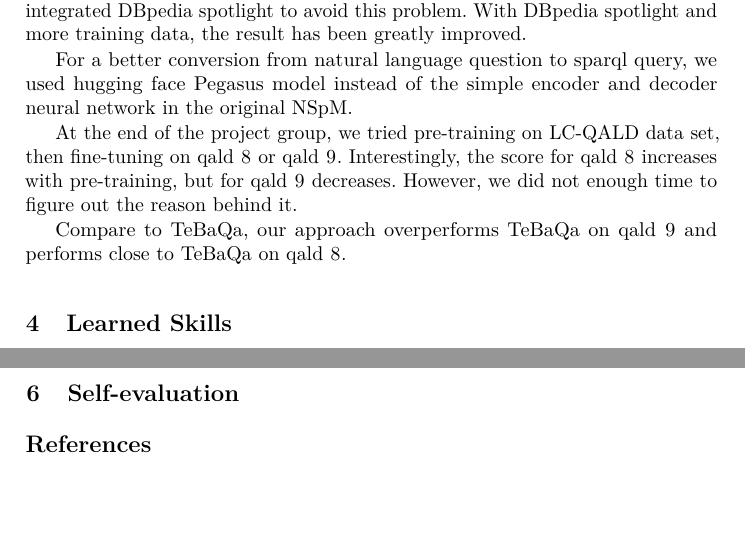
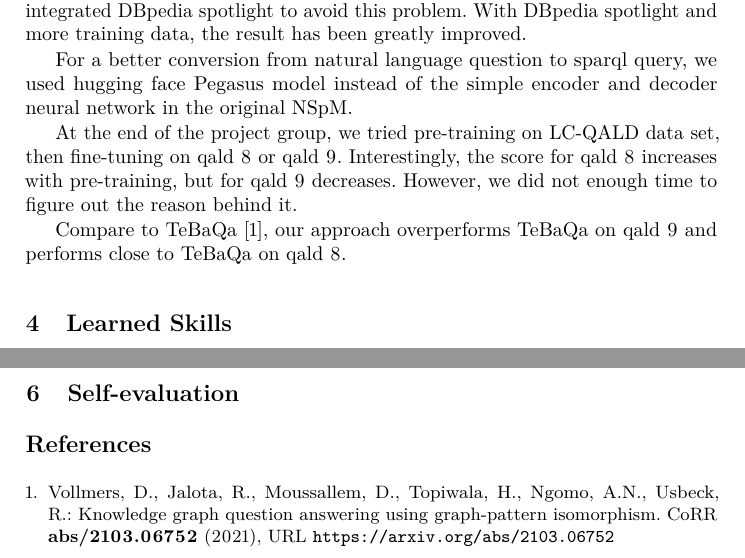
Before and after one commit to makevin23/KBQA-report, a LaTeX paper (paper.tex, which reads contents/evaluation.tex): two parts of pages 2 and 3 of 3, joined at a grey line, cut so that both start at the same text, the shorter picture padded with empty space. Compiled offline with pdfLaTeX.

Commit message:
add tebaqa ref

```diff
--- a/contents/evaluation.tex
+++ b/contents/evaluation.tex
@@ -77,5 +77,5 @@ but for qald 9 decreases.
 However, we did not enough time to figure out the reason behind it.
 
 % TODO: add tebaqa ref
-Compare to TeBaQa,
+Compare to TeBaQa \cite{DBLP:journals/corr/abs-2103-06752},
 our approach overperforms TeBaQa on qald 9 and performs close to TeBaQa on qald 8.
```
